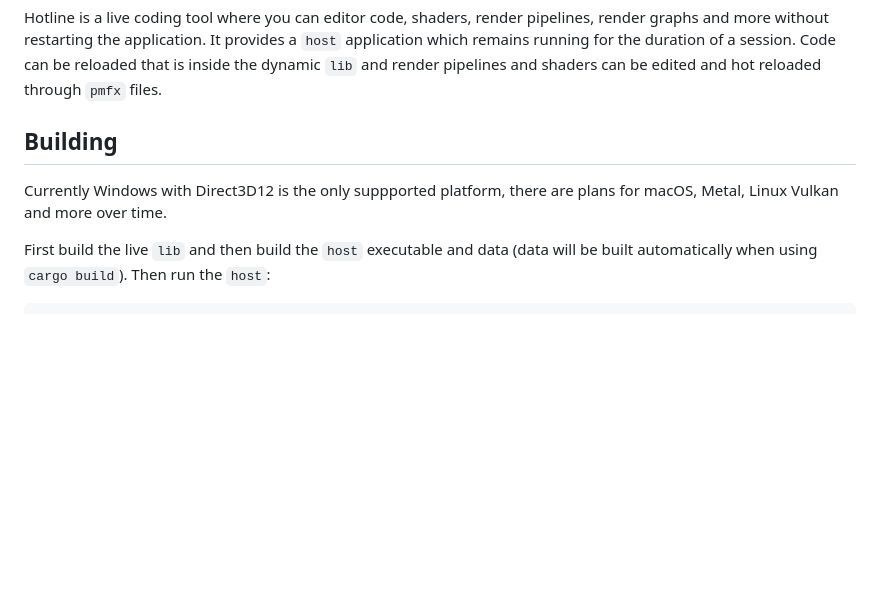
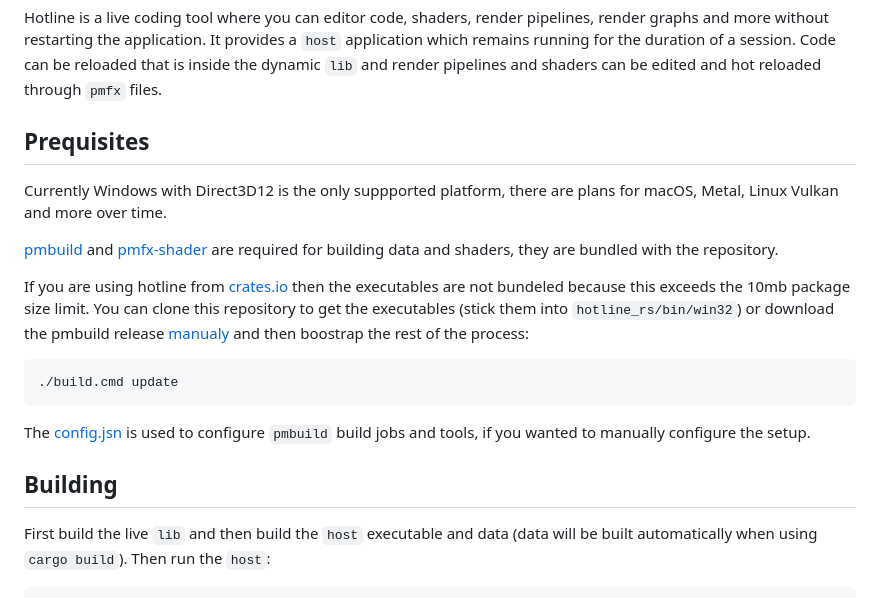
Before and after one commit to polymonster/hotline, a Markdown page: readme.md, the part around the change. GitHub-like rendering; blank space fills up the shorter version.

Commit message:
- update readme

````diff
--- a/readme.md
+++ b/readme.md
@@ -6,9 +6,21 @@
 
 Hotline is a live coding tool where you can editor code, shaders, render pipelines, render graphs and more without restarting the application. It provides a `host` application which remains running for the duration of a session. Code can be reloaded that is inside the dynamic `lib` and render pipelines and shaders can be edited and hot reloaded through `pmfx` files.
 
-## Building
+## Prequisites
 
 Currently Windows with Direct3D12 is the only suppported platform, there are plans for macOS, Metal, Linux Vulkan and more over time.
+
+[pmbuild](https://github.com/polymonster/pmbuild) and [pmfx-shader](https://github.com/polymonster/pmfx-shader) are required for building data and shaders, they are bundled with the repository.
+
+If you are using hotline from [crates.io](https://crates.io/crates/hotline-rs) then the executables are not bundeled because this exceeds the 10mb package size limit. You can clone this repository to get the executables (stick them into `hotline_rs/bin/win32`) or download the pmbuild release [manualy](https://github.com/polymonster/pmbuild/releases) and then boostrap the rest of the process:
+
+```
+./build.cmd update
+```
+
+The [config.jsn](https://github.com/polymonster/hotline/blob/master/config.jsn) is used to configure `pmbuild` build jobs and tools, if you wanted to manually configure the setup.
+
+## Building
 
 First build the live `lib` and then build the `host` executable and data (data will be built automatically when using `cargo build`). Then run the `host`:
 
````
